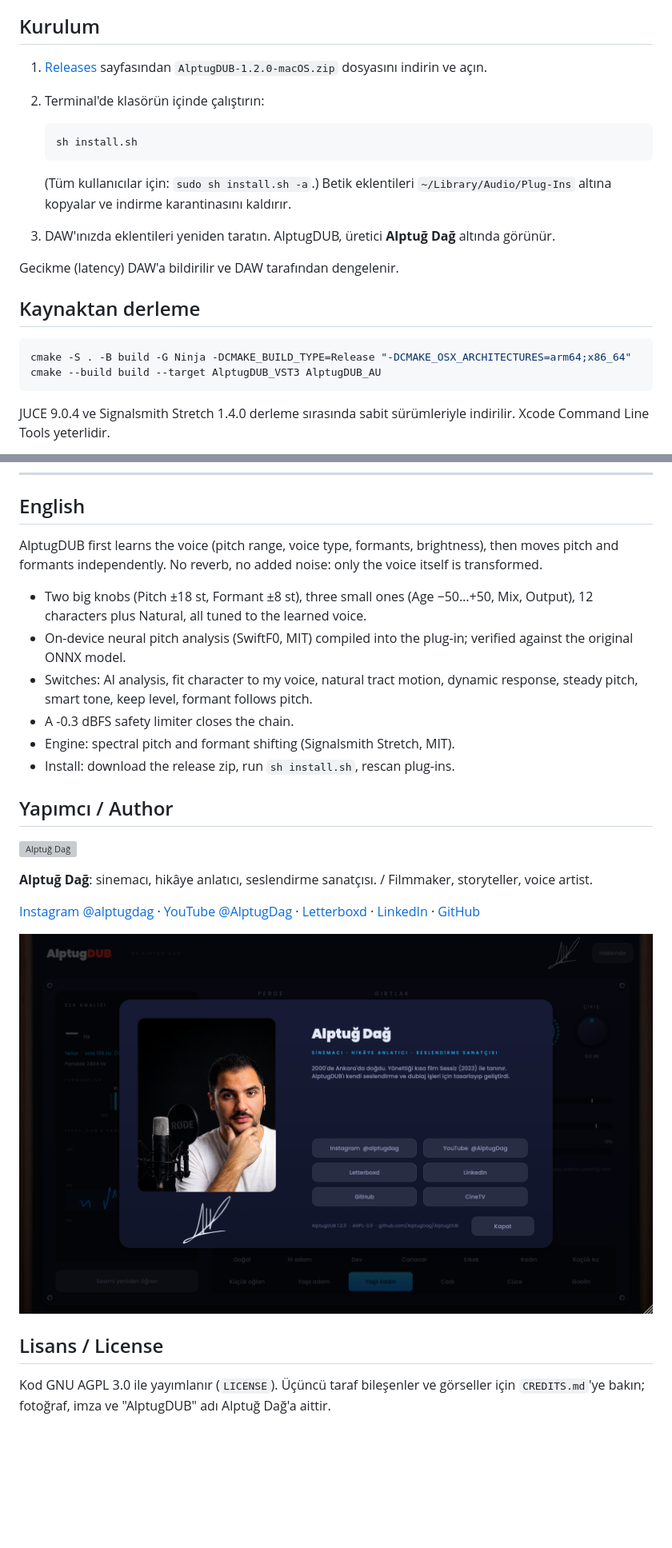
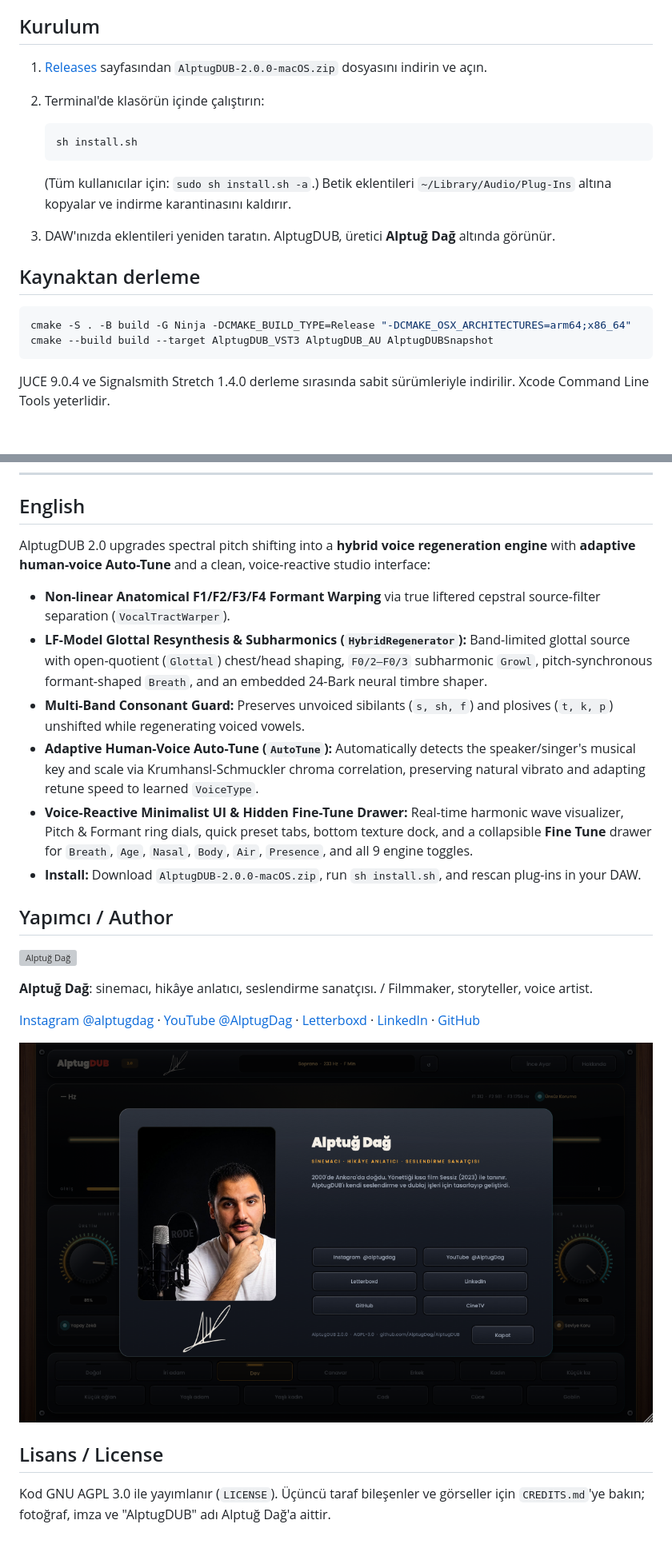
Before and after one commit to AlptugDag/AlptugDUB, a Markdown page: README.md, 2 parts joined by grey strips. Shown at 80% size. Rendered like a GitHub page; pictures changed too: docs/about.png; blank space fills up the shorter version; grey boxes are pictures that could not be loaded.

````diff
--- a/README.md
+++ b/README.md
@@ -44,24 +26,21 @@ MIT). Gerçek bir kayıtla ölçüldü: tüm presetlerde sesli kısımların har
 
 ## Kurulum
 
-1. [Releases](https://github.com/AlptugDag/AlptugDUB/releases) sayfasından `AlptugDUB-1.2.0-macOS.zip` dosyasını indirin ve açın.
+1. [Releases](https://github.com/AlptugDag/AlptugDUB/releases) sayfasından `AlptugDUB-2.0.0-macOS.zip` dosyasını indirin ve açın.
 2. Terminal'de klasörün içinde çalıştırın:
 
    ```bash
    sh install.sh
    ```
 
-   (Tüm kullanıcılar için: `sudo sh install.sh -a`.) Betik eklentileri `~/Library/Audio/Plug-Ins` altına kopyalar ve
-   indirme karantinasını kaldırır.
+   (Tüm kullanıcılar için: `sudo sh install.sh -a`.) Betik eklentileri `~/Library/Audio/Plug-Ins` altına kopyalar ve indirme karantinasını kaldırır.
 3. DAW'ınızda eklentileri yeniden taratın. AlptugDUB, üretici **Alptuğ Dağ** altında görünür.
-
-Gecikme (latency) DAW'a bildirilir ve DAW tarafından dengelenir.
 
 ## Kaynaktan derleme
 
 ```bash
 cmake -S . -B build -G Ninja -DCMAKE_BUILD_TYPE=Release "-DCMAKE_OSX_ARCHITECTURES=arm64;x86_64"
-cmake --build build --target AlptugDUB_VST3 AlptugDUB_AU
+cmake --build build --target AlptugDUB_VST3 AlptugDUB_AU AlptugDUBSnapshot
 ```
 
 JUCE 9.0.4 ve Signalsmith Stretch 1.4.0 derleme sırasında sabit sürümleriyle indirilir. Xcode Command Line Tools yeterlidir.
@@ -76,16 +55,14 @@ Test araçları:
 
 ## English
 
-AlptugDUB first learns the voice (pitch range, voice type, formants, brightness), then moves pitch and formants
-independently. No reverb, no added noise: only the voice itself is transformed.
+AlptugDUB 2.0 upgrades spectral pitch shifting into a **hybrid voice regeneration engine** with **adaptive human-voice Auto-Tune** and a clean, voice-reactive studio interface:
 
-- Two big knobs (Pitch ±18 st, Formant ±8 st), three small ones (Age −50…+50, Mix, Output), 12 characters plus
-  Natural, all tuned to the learned voice.
-- On-device neural pitch analysis (SwiftF0, MIT) compiled into the plug-in; verified against the original ONNX model.
-- Switches: AI analysis, fit character to my voice, natural tract motion, dynamic response, steady pitch, smart tone, keep level, formant follows pitch.
-- A -0.3 dBFS safety limiter closes the chain.
-- Engine: spectral pitch and formant shifting (Signalsmith Stretch, MIT).
-- Install: download the release zip, run `sh install.sh`, rescan plug-ins.
+- **Non-linear Anatomical F1/F2/F3/F4 Formant Warping** via true liftered cepstral source-filter separation (`VocalTractWarper`).
+- **LF-Model Glottal Resynthesis & Subharmonics (`HybridRegenerator`):** Band-limited glottal source with open-quotient (`Glottal`) chest/head shaping, `F0/2–F0/3` subharmonic `Growl`, pitch-synchronous formant-shaped `Breath`, and an embedded 24-Bark neural timbre shaper.
+- **Multi-Band Consonant Guard:** Preserves unvoiced sibilants (`s, sh, f`) and plosives (`t, k, p`) unshifted while regenerating voiced vowels.
+- **Adaptive Human-Voice Auto-Tune (`AutoTune`):** Automatically detects the speaker/singer's musical key and scale via Krumhansl-Schmuckler chroma correlation, preserving natural vibrato and adapting retune speed to learned `VoiceType`.
+- **Voice-Reactive Minimalist UI & Hidden Fine-Tune Drawer:** Real-time harmonic wave visualizer, Pitch & Formant ring dials, quick preset tabs, bottom texture dock, and a collapsible **Fine Tune** drawer for `Breath`, `Age`, `Nasal`, `Body`, `Air`, `Presence`, and all 9 engine toggles.
+- **Install:** Download `AlptugDUB-2.0.0-macOS.zip`, run `sh install.sh`, and rescan plug-ins in your DAW.
 
 ## Yapımcı / Author
 
@@ -106,5 +83,4 @@ independently. No reverb, no added noise: only the voice itself is transformed.
 
 ## Lisans / License
 
-Kod GNU AGPL 3.0 ile yayımlanır (`LICENSE`). Üçüncü taraf bileşenler ve görseller için `CREDITS.md`'ye bakın; fotoğraf,
-imza ve "AlptugDUB" adı Alptuğ Dağ'a aittir.
+Kod GNU AGPL 3.0 ile yayımlanır (`LICENSE`). Üçüncü taraf bileşenler ve görseller için `CREDITS.md`'ye bakın; fotoğraf, imza ve "AlptugDUB" adı Alptuğ Dağ'a aittir.
````
Also changed, not shown: other parts of README.md (+14 -32 lines), docs/screenshot.png, 10 other files.
